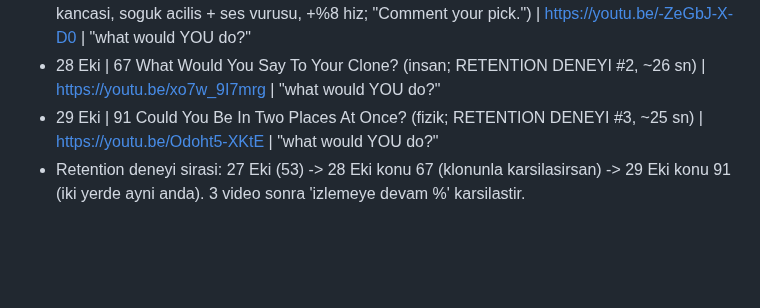
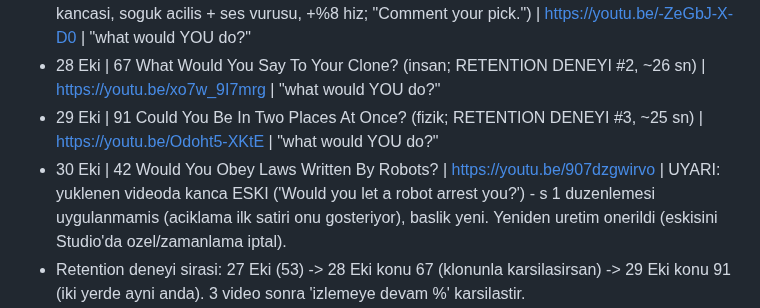
Before and after one commit to enerjiiaydinlatma-glitch/ibrhm-app, a Markdown page: docs/KONSEY_PLAN.md, the part around the change. GitHub-like rendering; blank space fills up the shorter version.

Commit message:
docs: 30 Eki yayin kaydi (konu 42; kanca uyusmazligi uyarisi)
Co-Authored-By: Claude Sonnet 5.5 <noreply@anthropic.com>
Claude-Session: https://claude.ai/code/session_01C7TAoYnaRzPFu7WDJgqCM8

```diff
--- a/docs/KONSEY_PLAN.md
+++ b/docs/KONSEY_PLAN.md
@@ -74,6 +74,7 @@ Komut: `python konsey_gun.py --konu N --saat "2026-10-DD 02:30"` (ses sunucusunu
 - 27 Eki | 53 Are You Human With Metal Parts? (insan; RETENTION DENEYI #1: ~26 sn, 'you' kancasi, soguk acilis + ses vurusu, +%8 hiz; "Comment your pick.") | https://youtu.be/-ZeGbJ-X-D0 | "what would YOU do?"
 - 28 Eki | 67 What Would You Say To Your Clone? (insan; RETENTION DENEYI #2, ~26 sn) | https://youtu.be/xo7w_9I7mrg | "what would YOU do?"
 - 29 Eki | 91 Could You Be In Two Places At Once? (fizik; RETENTION DENEYI #3, ~25 sn) | https://youtu.be/Odoht5-XKtE | "what would YOU do?"
+- 30 Eki | 42 Would You Obey Laws Written By Robots? | https://youtu.be/907dzgwirvo | UYARI: yuklenen videoda kanca ESKI ('Would you let a robot arrest you?') - s 1 duzenlemesi uygulanmamis (aciklama ilk satiri onu gosteriyor), baslik yeni. Yeniden uretim onerildi (eskisini Studio'da ozel/zamanlama iptal).
 - Retention deneyi sirasi: 27 Eki (53) -> 28 Eki konu 67 (klonunla karsilasirsan) -> 29 Eki konu 91 (iki yerde ayni anda). 3 video sonra 'izlemeye devam %' karsilastir.
 - KARAR (25 Eki, sahip): HABER/GUNDEM yonu YOK (kanal haber kanali olmayacak). Evergreen robot/insan-robot sutunu devam. Bekleyen veri: 83/84/44 icin Studio Etkilesim: izlendi/kaydirildi + ort. izleme %; onceki donemin (27 Agu-23 Eyl) en cok izlenen 10 videosu.
 - Deney onerileri: 20-25 sn; ilk 2 sn hareketli gorsel (GPU modeli gerekli); kapanista ekranda net A/B; TikTok/Reels dagitimi.
```
